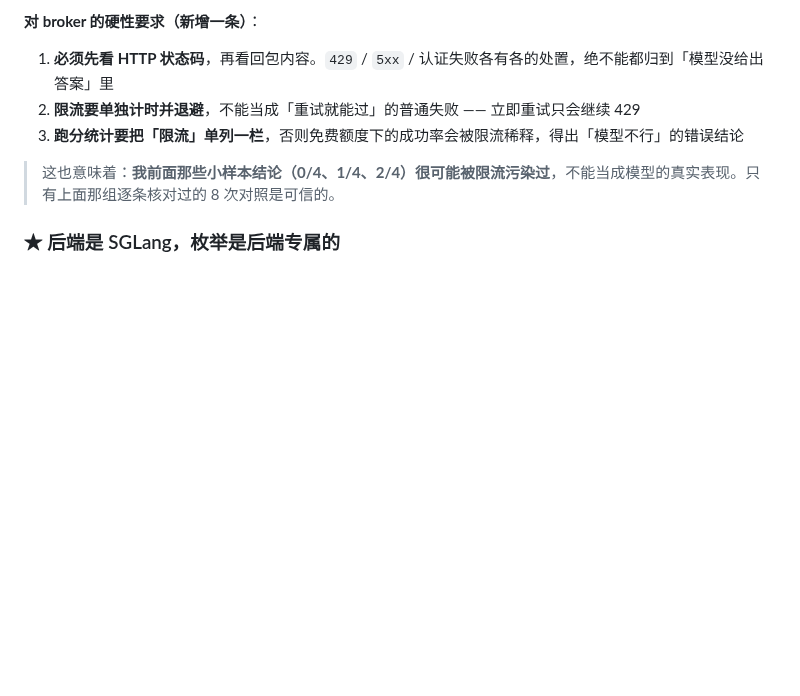
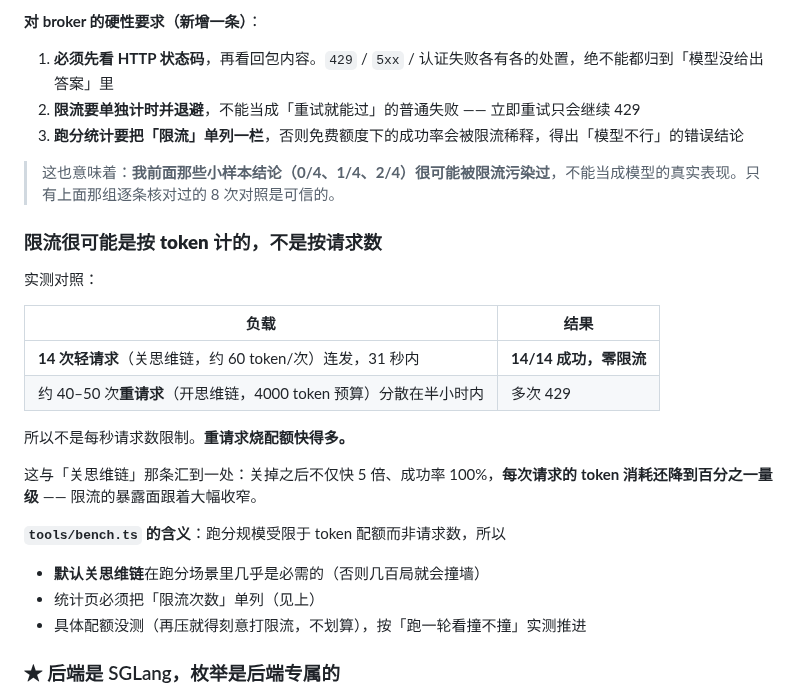
Before and after one commit to ARCJ137442/jev-life, a Markdown page: docs/plans/2026-09-21-life-chess-m1.md, the part around one of its changes. GitHub-like rendering; blank space fills up the shorter version.

```diff
--- a/docs/plans/2026-09-21-life-chess-m1.md
+++ b/docs/plans/2026-09-21-life-chess-m1.md
@@ -2233,6 +2233,24 @@ HTTP 429  0.386s
 
 > 这也意味着：**我前面那些小样本结论（0/4、1/4、2/4）很可能被限流污染过**，不能当成模型的真实表现。只有上面那组逐条核对过的 8 次对照是可信的。
 
+### 限流很可能是按 **token** 计的，不是按请求数
+
+实测对照：
+
+| 负载 | 结果 |
+|---|---|
+| **14 次轻请求**（关思维链，约 60 token/次）连发，31 秒内 | **14/14 成功，零限流** |
+| 约 40–50 次**重请求**（开思维链，4000 token 预算）分散在半小时内 | 多次 429 |
+
+所以不是每秒请求数限制。**重请求烧配额快得多。**
+
+这与「关思维链」那条汇到一处：关掉之后不仅快 5 倍、成功率 100%，**每次请求的 token 消耗还降到百分之一量级** —— 限流的暴露面跟着大幅收窄。
+
+**`tools/bench.ts` 的含义**：跑分规模受限于 token 配额而非请求数，所以
+- **默认关思维链**在跑分场景里几乎是必需的（否则几百局就会撞墙）
+- 统计页必须把「限流次数」单列（见上）
+- 具体配额没测（再压就得刻意打限流，不划算），按「跑一轮看撞不撞」实测推进
+
 ### ★ 后端是 SGLang，枚举是**后端专属的**
 
 **从 400 的报错栈里看到的**：`/usr/local/lib/python3.12/dist-packages/sglang/srt/entrypoints/http_server.py`。所以 agnes-ai 是自托管的开源推理框架（SGLang），不是专有网关 —— 这解释了它的推理行为，也意味着「模型名 agnes-2.5-flash」是个 rebrand。
```
Also changed, not shown: other parts of docs/plans/2026-09-21-life-chess-m1.md (+29 -0 lines).
